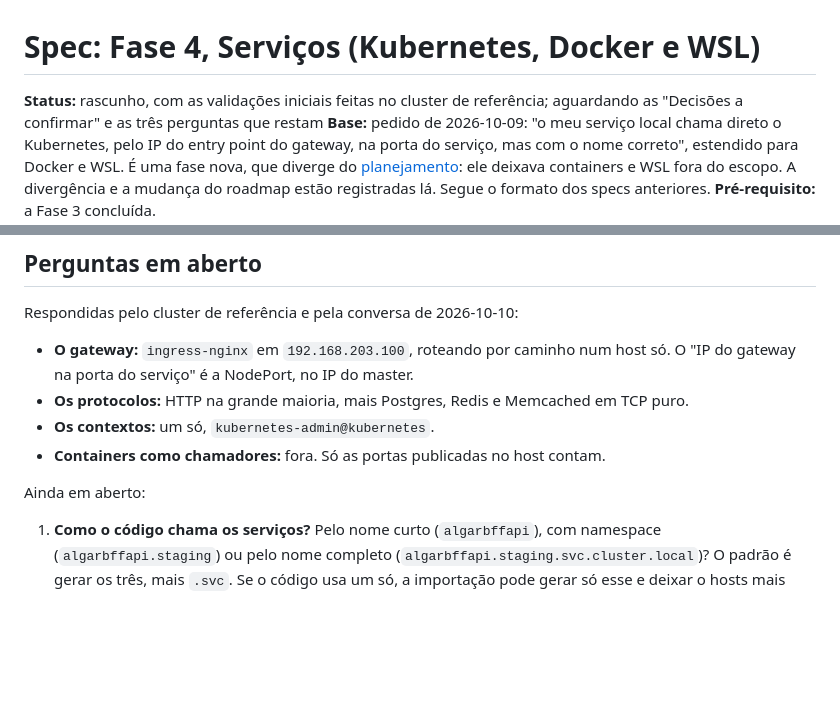
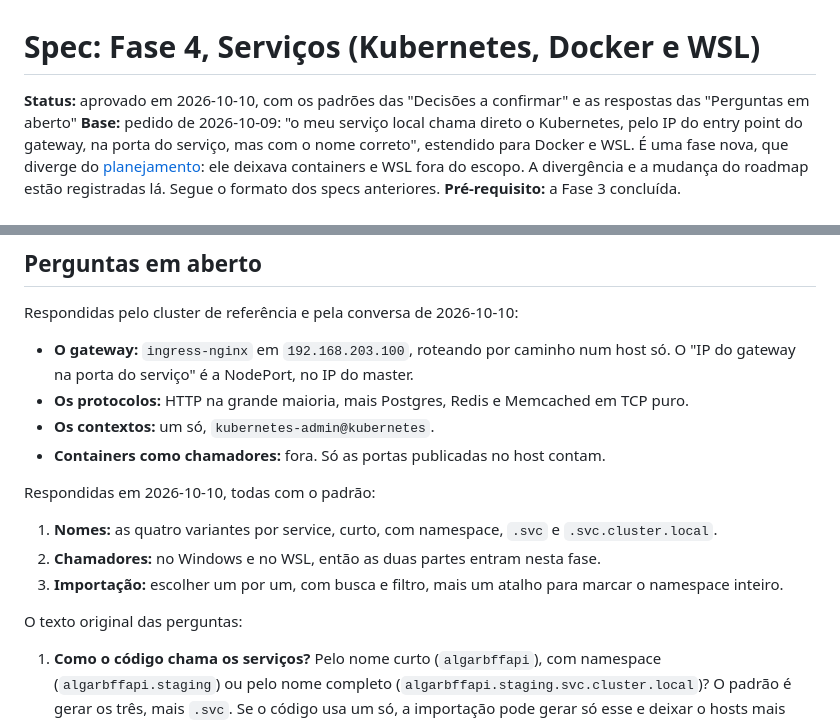
Before and after one commit to lucassm02/severino, a Markdown page: docs/specs/fase-4-servicos.md, 2 parts joined by grey strips. GitHub-like rendering; blank space fills up the shorter version.

Commit message:
docs: approve phase 4 spec

```diff
--- a/docs/specs/fase-4-servicos.md
+++ b/docs/specs/fase-4-servicos.md
@@ -1,6 +1,6 @@
 # Spec: Fase 4, Serviços (Kubernetes, Docker e WSL)
 
-**Status:** rascunho, com as validações iniciais feitas no cluster de referência; aguardando as "Decisões a confirmar" e as três perguntas que restam
+**Status:** aprovado em 2026-10-10, com os padrões das "Decisões a confirmar" e as respostas das "Perguntas em aberto"
 **Base:** pedido de 2026-10-09: "o meu serviço local chama direto o Kubernetes, pelo IP do entry point do gateway, na porta do serviço, mas com o nome correto", estendido para Docker e WSL. É uma fase nova, que diverge do [planejamento](../planejamento.md): ele deixava containers e WSL fora do escopo. A divergência e a mudança do roadmap estão registradas lá. Segue o formato dos specs anteriores.
 **Pré-requisito:** a Fase 3 concluída.
 
@@ -243,7 +243,13 @@ Respondidas pelo cluster de referência e pela conversa de 2026-10-10:
 - **Os contextos:** um só, `kubernetes-admin@kubernetes`.
 - **Containers como chamadores:** fora. Só as portas publicadas no host contam.
 
-Ainda em aberto:
+Respondidas em 2026-10-10, todas com o padrão:
+
+1. **Nomes:** as quatro variantes por service, curto, com namespace, `.svc` e `.svc.cluster.local`.
+2. **Chamadores:** no Windows e no WSL, então as duas partes entram nesta fase.
+3. **Importação:** escolher um por um, com busca e filtro, mais um atalho para marcar o namespace inteiro.
+
+O texto original das perguntas:
 
 1. **Como o código chama os serviços?** Pelo nome curto (`algarbffapi`), com namespace (`algarbffapi.staging`) ou pelo nome completo (`algarbffapi.staging.svc.cluster.local`)? O padrão é gerar os três, mais `.svc`. Se o código usa um só, a importação pode gerar só esse e deixar o hosts mais enxuto.
 2. **Onde roda o app que chama os serviços:** no Windows, no WSL, ou nos dois? Isso decide se a parte do WSL é obrigatória já nesta fase ou se pode vir depois.
```
